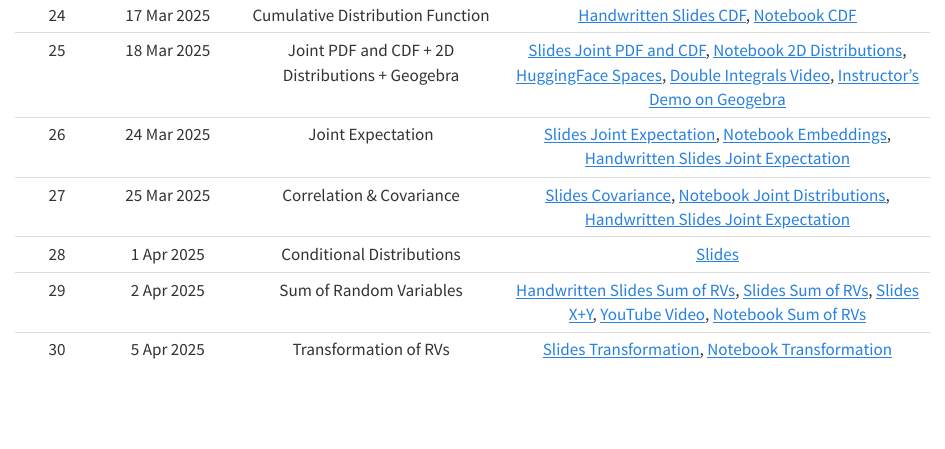
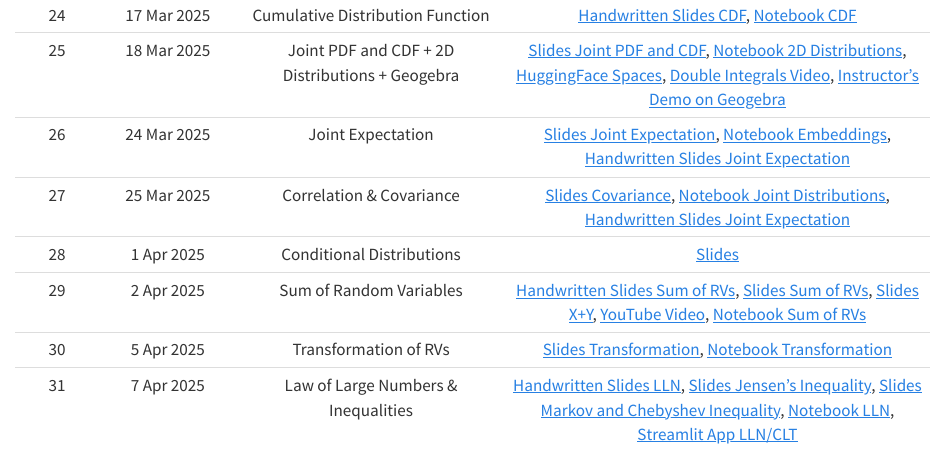
Before and after one commit to nipunbatra/psdv25, a Quarto document (schedule.qmd): the page in a window 1100 px wide, from 1230 px down. Rendered offline with R 4.5, knitr and Pandoc in place of Quarto, with nearby package versions.

Commit message:
Apr 7 added

```diff
--- a/schedule.qmd
+++ b/schedule.qmd
@@ -47,3 +47,4 @@ Content will get added here as the course progresses
 |28| 1 Apr 2025| Conditional Distributions | <a href="./slides/ConditionalDistributions_1Apr.pdf" target="_blank">Slides</a> |
 |29| 2 Apr 2025| Sum of Random Variables | <a href="./slides/SumRandomVariables_2Apr.pdf" target="_blank">Handwritten Slides Sum of RVs</a>, <a href="https://probability4datascience.com/slides/Slide_5_06.pdf" target="_blank">Slides Sum of RVs</a>, <a href="https://probability4datascience.com/slides/Slide_5_07.pdf" target="_blank">Slides X+Y</a>, <a href="https://www.youtube.com/watch?v=IaSGqQa5O-M" target="_blank">YouTube Video</a>, <a href="https://nipunbatra.github.io/psdv-teaching/notebooks/sum-random-vars.html" target="_blank">Notebook Sum of RVs</a> |
 |30| 5 Apr 2025| Transformation of RVs | <a href="./slides/Transformation_of_Random_Variables.pdf" target="_blank">Slides Transformation</a>, <a href="./slides/transformation.ipynb" target="_blank">Notebook Transformation</a> |
+|31| 7 Apr 2025| Law of Large Numbers & Inequalities | <a href="./slides/LLN-CLT_7Apr.pdf" target="_blank">Handwritten Slides LLN</a>, <a href="https://probability4datascience.com/slides/Slide_6_03.pdf" target="_blank">Slides Jensen's Inequality</a>, <a href="https://probability4datascience.com/slides/Slide_6_04.pdf" target="_blank">Slides Markov and Chebyshev Inequality</a>, <a href="https://nipunbatra.github.io/psdv-teaching/notebooks/law-large-numbers.html" target="_blank">Notebook LLN</a>, <a href="https://github.com/nipunbatra/psdv-teaching/blob/main/apps/lln-clt.py" target="_blank">Streamlit App LLN/CLT</a> |
```
Also changed, not shown: 1 other file.
